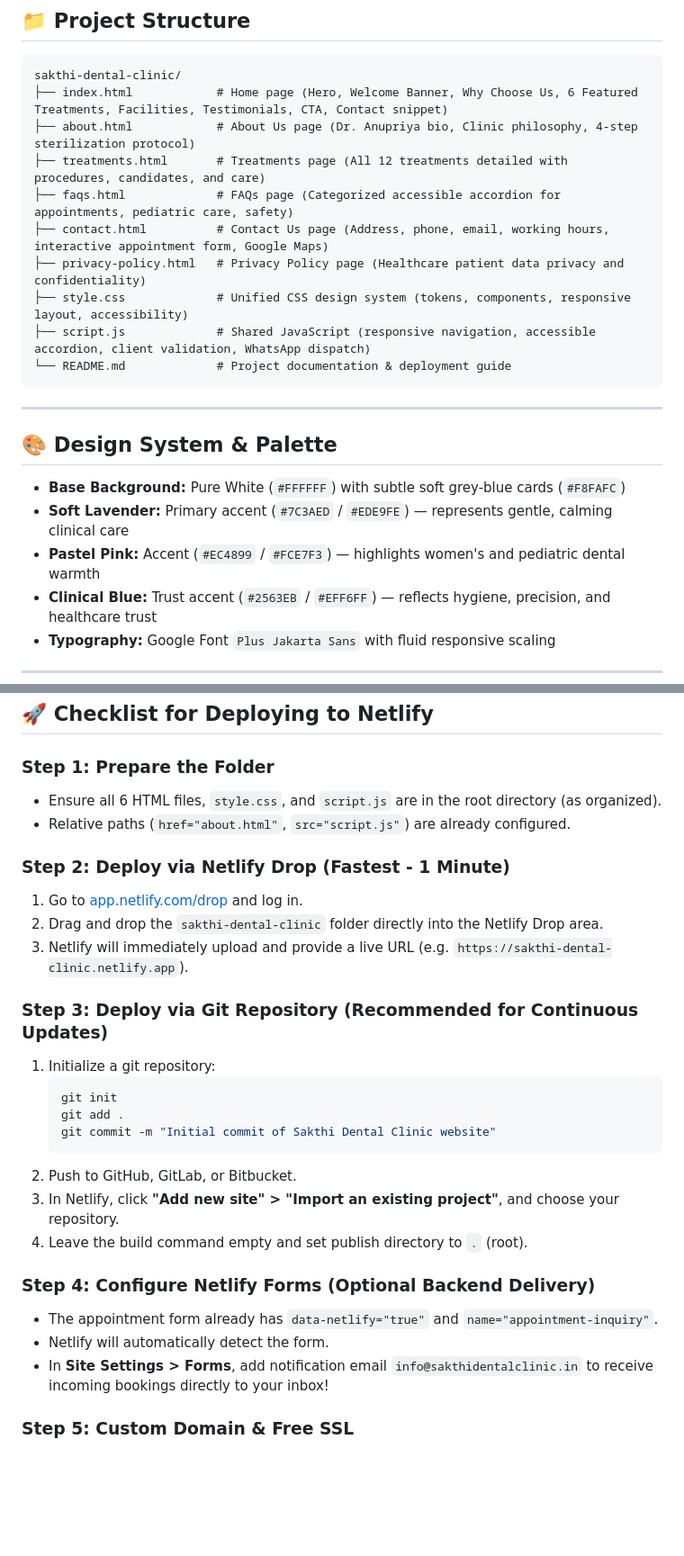
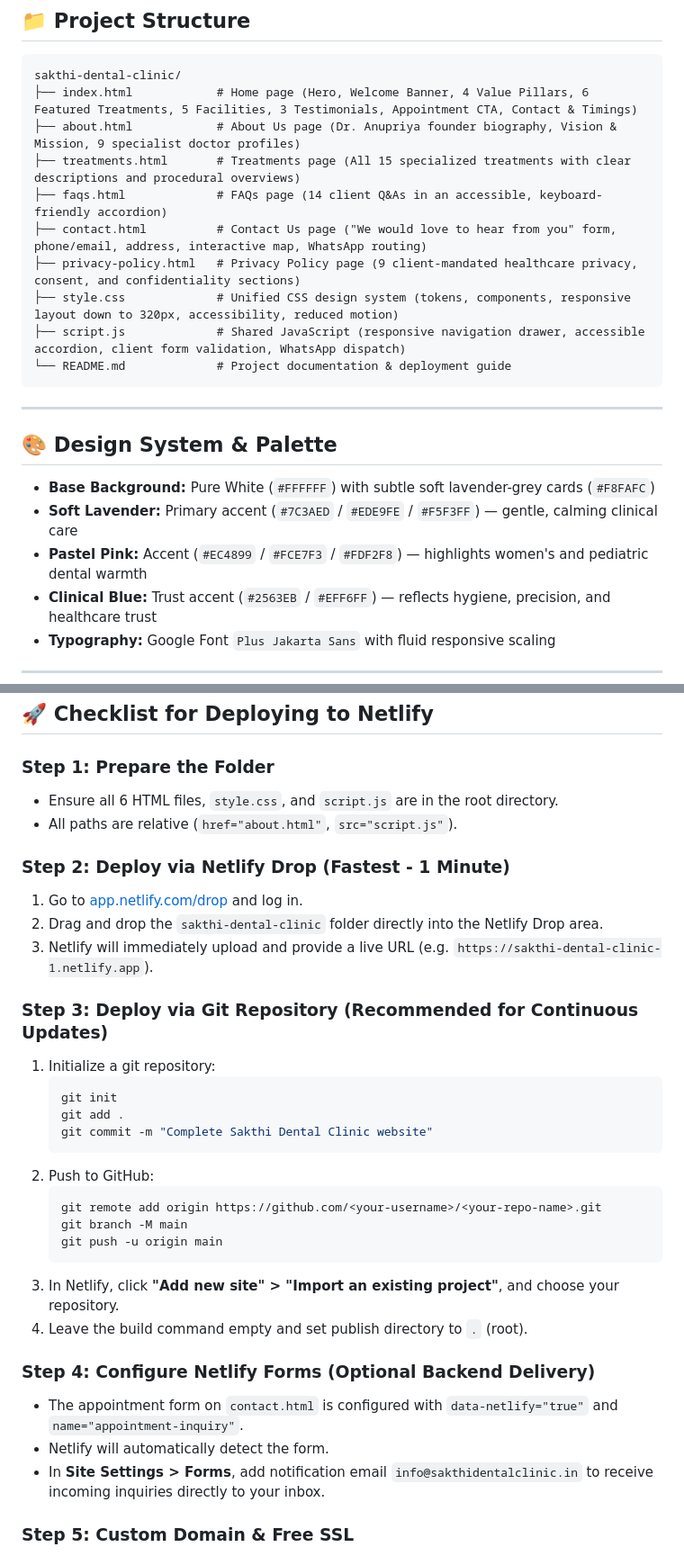
Before and after one commit to pathansezan011-a11y/sakthi-dental-clinic, a Markdown page: README.md, 2 parts joined by grey strips. Shown at 90% size. Drawn GitHub-style; blank space fills up the shorter version.

Commit message:
Revise README with project enhancements and details
Updated project details, file structure, and deployment instructions in README.md.

````diff
--- a/README.md
+++ b/README.md
@@ -20,14 +20,14 @@ A modern, premium, fully responsive, and accessible healthcare website for **Sak
 
 ```
 sakthi-dental-clinic/
-├── index.html            # Home page (Hero, Welcome Banner, Why Choose Us, 6 Featured Treatments, Facilities, Testimonials, CTA, Contact snippet)
-├── about.html            # About Us page (Dr. Anupriya bio, Clinic philosophy, 4-step sterilization protocol)
-├── treatments.html       # Treatments page (All 12 treatments detailed with procedures, candidates, and care)
-├── faqs.html             # FAQs page (Categorized accessible accordion for appointments, pediatric care, safety)
-├── contact.html          # Contact Us page (Address, phone, email, working hours, interactive appointment form, Google Maps)
-├── privacy-policy.html   # Privacy Policy page (Healthcare patient data privacy and confidentiality)
-├── style.css             # Unified CSS design system (tokens, components, responsive layout, accessibility)
-├── script.js             # Shared JavaScript (responsive navigation, accessible accordion, client validation, WhatsApp dispatch)
+├── index.html            # Home page (Hero, Welcome Banner, 4 Value Pillars, 6 Featured Treatments, 5 Facilities, 3 Testimonials, Appointment CTA, Contact & Timings)
+├── about.html            # About Us page (Dr. Anupriya founder biography, Vision & Mission, 9 specialist doctor profiles)
+├── treatments.html       # Treatments page (All 15 specialized treatments with clear descriptions and procedural overviews)
+├── faqs.html             # FAQs page (14 client Q&As in an accessible, keyboard-friendly accordion)
+├── contact.html          # Contact Us page ("We would love to hear from you" form, phone/email, address, interactive map, WhatsApp routing)
+├── privacy-policy.html   # Privacy Policy page (9 client-mandated healthcare privacy, consent, and confidentiality sections)
+├── style.css             # Unified CSS design system (tokens, components, responsive layout down to 320px, accessibility, reduced motion)
+├── script.js             # Shared JavaScript (responsive navigation drawer, accessible accordion, client form validation, WhatsApp dispatch)
 └── README.md             # Project documentation & deployment guide
 ```
 
@@ -35,9 +35,9 @@ sakthi-dental-clinic/
 
 ## 🎨 Design System & Palette
 
-- **Base Background:** Pure White (`#FFFFFF`) with subtle soft grey-blue cards (`#F8FAFC`)
-- **Soft Lavender:** Primary accent (`#7C3AED` / `#EDE9FE`) — represents gentle, calming clinical care
-- **Pastel Pink:** Accent (`#EC4899` / `#FCE7F3`) — highlights women's and pediatric dental warmth
+- **Base Background:** Pure White (`#FFFFFF`) with subtle soft lavender-grey cards (`#F8FAFC`)
+- **Soft Lavender:** Primary accent (`#7C3AED` / `#EDE9FE` / `#F5F3FF`) — gentle, calming clinical care
+- **Pastel Pink:** Accent (`#EC4899` / `#FCE7F3` / `#FDF2F8`) — highlights women's and pediatric dental warmth
 - **Clinical Blue:** Trust accent (`#2563EB` / `#EFF6FF`) — reflects hygiene, precision, and healthcare trust
 - **Typography:** Google Font `Plus Jakarta Sans` with fluid responsive scaling
 
@@ -62,29 +62,34 @@ Because this project is built entirely with clean vanilla **HTML5**, **CSS3**, a
 ## 🚀 Checklist for Deploying to Netlify
 
 ### Step 1: Prepare the Folder
-- Ensure all 6 HTML files, `style.css`, and `script.js` are in the root directory (as organized).
-- Relative paths (`href="about.html"`, `src="script.js"`) are already configured.
+- Ensure all 6 HTML files, `style.css`, and `script.js` are in the root directory.
+- All paths are relative (`href="about.html"`, `src="script.js"`).
 
 ### Step 2: Deploy via Netlify Drop (Fastest - 1 Minute)
 1. Go to [app.netlify.com/drop](https://app.netlify.com/drop) and log in.
 2. Drag and drop the `sakthi-dental-clinic` folder directly into the Netlify Drop area.
-3. Netlify will immediately upload and provide a live URL (e.g. `https://sakthi-dental-clinic.netlify.app`).
+3. Netlify will immediately upload and provide a live URL (e.g. `https://sakthi-dental-clinic-1.netlify.app`).
 
 ### Step 3: Deploy via Git Repository (Recommended for Continuous Updates)
 1. Initialize a git repository:
    ```bash
    git init
    git add .
-   git commit -m "Initial commit of Sakthi Dental Clinic website"
+   git commit -m "Complete Sakthi Dental Clinic website"
    ```
-2. Push to GitHub, GitLab, or Bitbucket.
+2. Push to GitHub:
+   ```bash
+   git remote add origin https://github.com/<your-username>/<your-repo-name>.git
+   git branch -M main
+   git push -u origin main
+   ```
 3. In Netlify, click **"Add new site" > "Import an existing project"**, and choose your repository.
 4. Leave the build command empty and set publish directory to `.` (root).
 
 ### Step 4: Configure Netlify Forms (Optional Backend Delivery)
-- The appointment form already has `data-netlify="true"` and `name="appointment-inquiry"`.
+- The appointment form on `contact.html` is configured with `data-netlify="true"` and `name="appointment-inquiry"`.
 - Netlify will automatically detect the form.
-- In **Site Settings > Forms**, add notification email `info@sakthidentalclinic.in` to receive incoming bookings directly to your inbox!
+- In **Site Settings > Forms**, add notification email `info@sakthidentalclinic.in` to receive incoming inquiries directly to your inbox.
 
 ### Step 5: Custom Domain & Free SSL
 1. In Netlify, go to **Domain management > Add custom domain**.
````
Also changed, not shown: other parts of README.md (+1 -1 lines).
